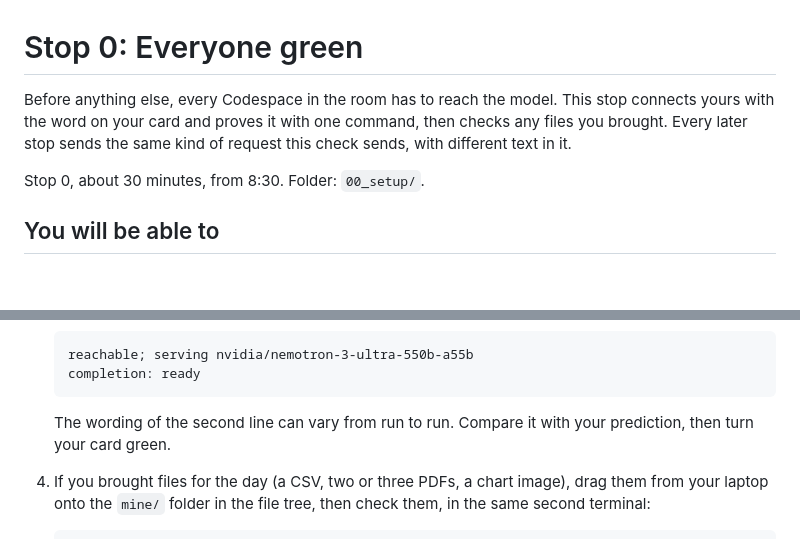
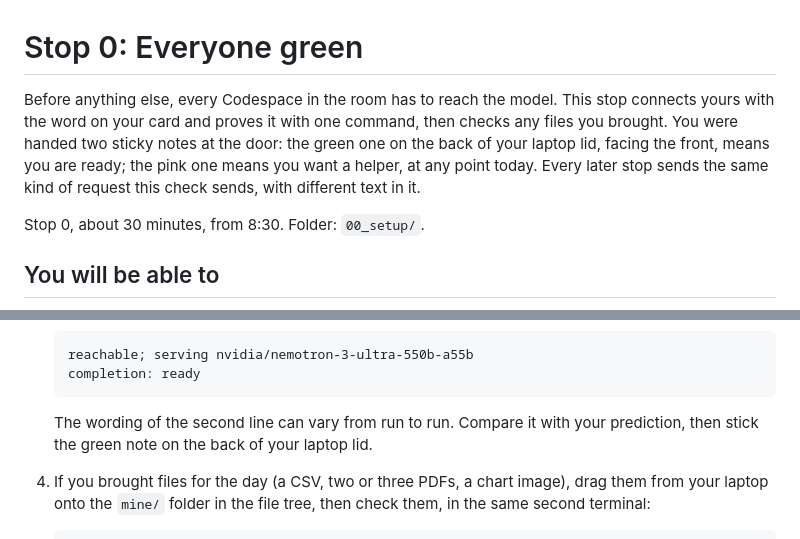
Before and after one commit to jhassell/osu-llm-workshop, a Markdown page: 00_setup/README.md, 2 parts joined by grey strips. Drawn GitHub-style; blank space fills up the shorter version.

Commit message:
Stop 0: the ready signal is a green sticky note on the laptop lid, pink for a helper

```diff
--- a/00_setup/README.md
+++ b/00_setup/README.md
@@ -1,6 +1,6 @@
 # Stop 0: Everyone green
 
-Before anything else, every Codespace in the room has to reach the model. This stop connects yours with the word on your card and proves it with one command, then checks any files you brought. Every later stop sends the same kind of request this check sends, with different text in it.
+Before anything else, every Codespace in the room has to reach the model. This stop connects yours with the word on your card and proves it with one command, then checks any files you brought. You were handed two sticky notes at the door: the green one on the back of your laptop lid, facing the front, means you are ready; the pink one means you want a helper, at any point today. Every later stop sends the same kind of request this check sends, with different text in it.
 
 Stop 0, about 30 minutes, from 8:30. Folder: `00_setup/`.
 
@@ -77,7 +77,7 @@ When the check runs, what will its second line say? Write your answer on your ca
        reachable; serving nvidia/nemotron-3-ultra-550b-a55b
        completion: ready
 
-   The wording of the second line can vary from run to run. Compare it with your prediction, then turn your card green.
+   The wording of the second line can vary from run to run. Compare it with your prediction, then stick the green note on the back of your laptop lid.
 
 4. If you brought files for the day (a CSV, two or three PDFs, a chart image), drag them from your laptop onto the `mine/` folder in the file tree, then check them, in the same second terminal:
 
```
Also changed, not shown: README.md (+1 -1 lines).
